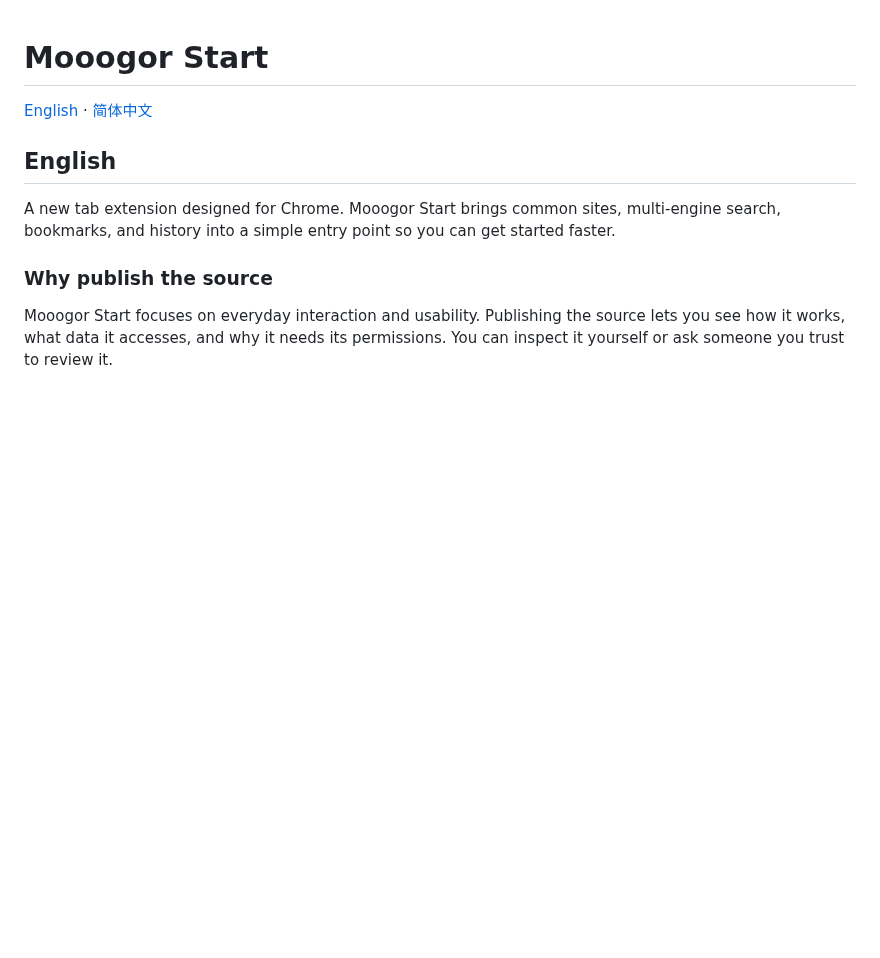
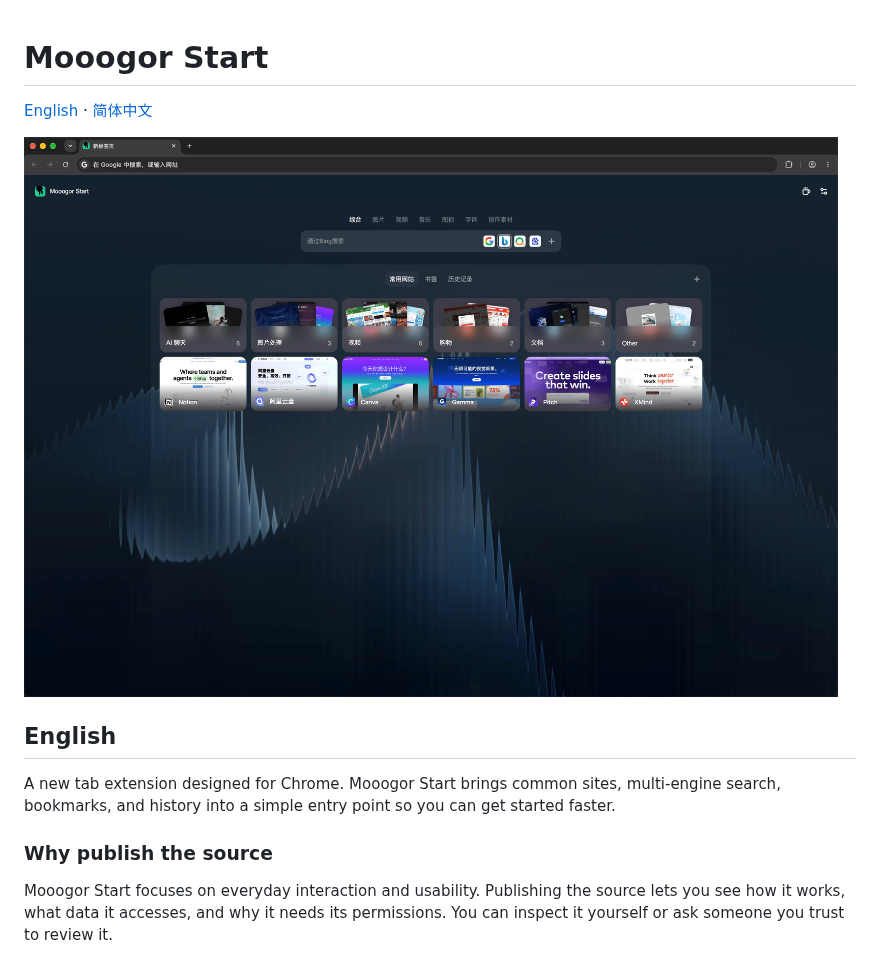
Before and after one commit to AntionYaYa/mooogor-start, a Markdown page: README.md, the part around the change. Drawn GitHub-style; pictures changed too: docs/screenshot/home.png (added); blank space fills up the shorter version.

Commit message:
更新截图

```diff
--- a/README.md
+++ b/README.md
@@ -1,6 +1,8 @@
 # Mooogor Start
 
 [English](#english) · [简体中文](#简体中文)
+
+![Mooogor Start home page / 首页预览](docs/screenshot/home.png)
 
 ## English
 
```
